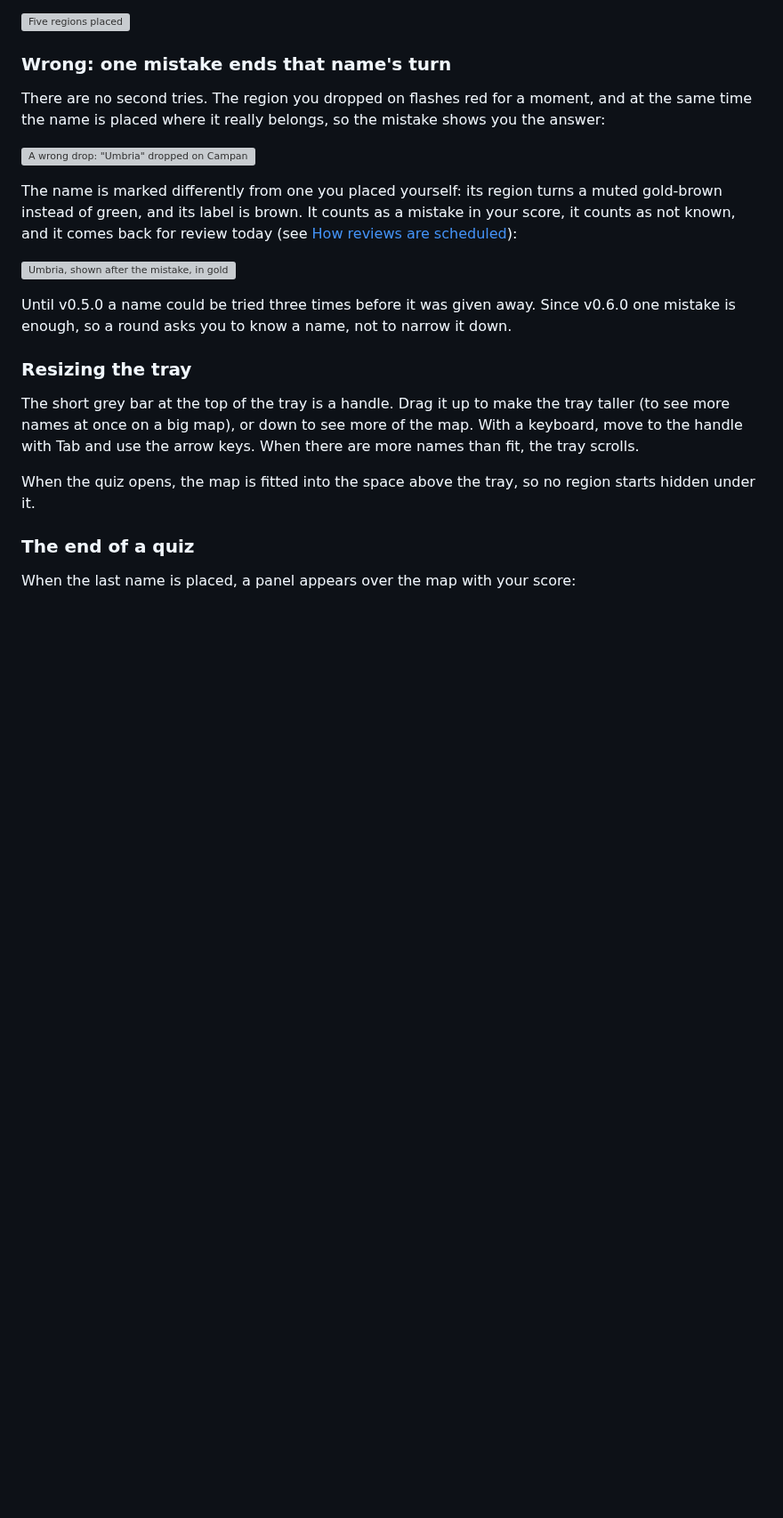
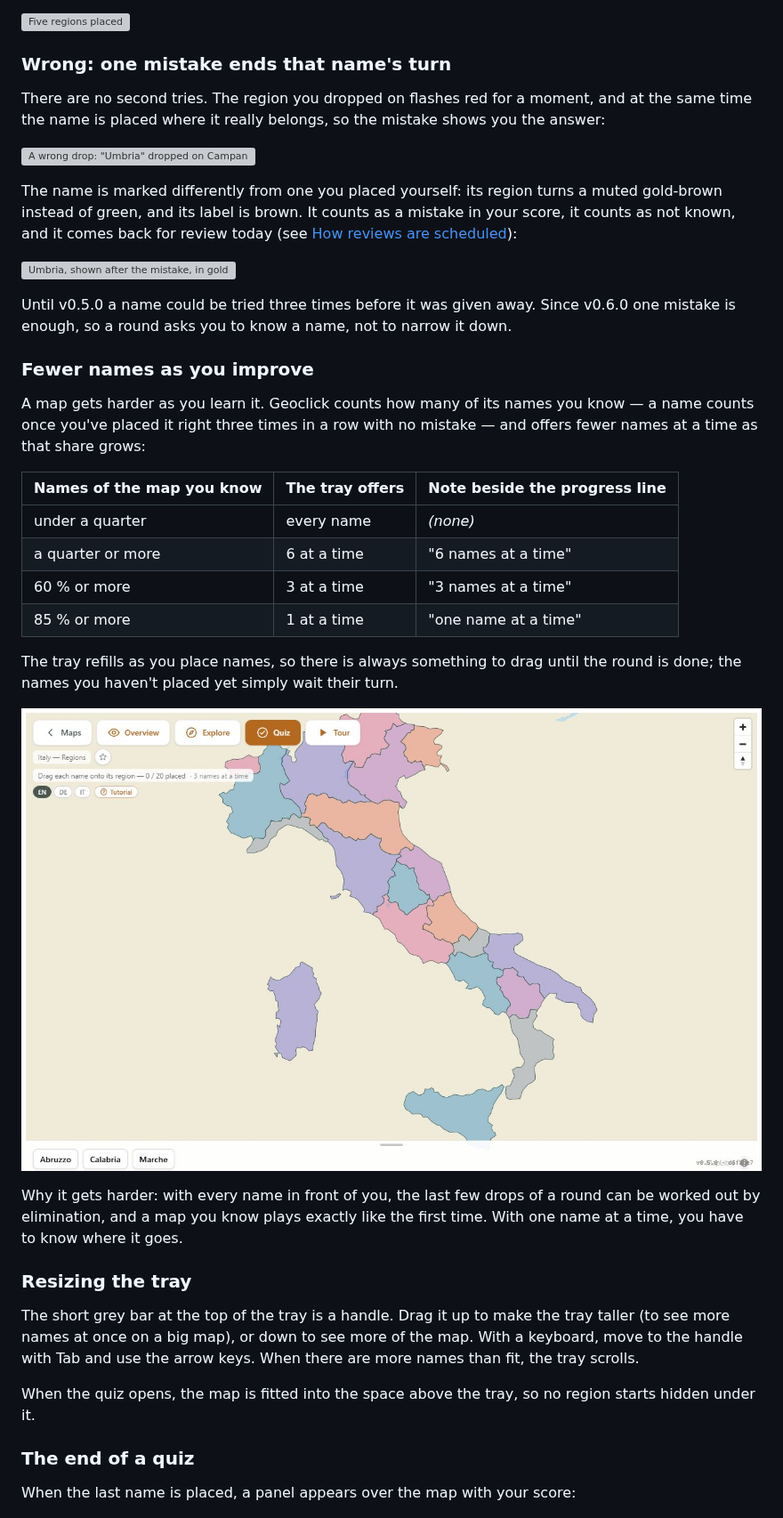
Before and after one commit to diegoami/Geoclick2027, a Markdown page: docs/USER_MANUAL.md, the part around one of its changes. Shown at 89% size. Rendered like a GitHub page; pictures changed too: docs/manual/quiz-hand.jpg (added); blank space fills up the shorter version; grey boxes are pictures that could not be loaded.

```diff
--- a/docs/USER_MANUAL.md
+++ b/docs/USER_MANUAL.md
@@ -352,6 +354,30 @@ back for review today (see
 Until v0.5.0 a name could be tried three times before it was given away.
 Since v0.6.0 one mistake is enough, so a round asks you to know a name,
 not to narrow it down.
+
+### Fewer names as you improve
+
+A map gets harder as you learn it. Geoclick counts how many of its names
+you know — a name counts once you've placed it right three times in a row
+with no mistake — and offers fewer names at a time as that share grows:
+
+| Names of the map you know | The tray offers | Note beside the progress line |
+|---|---|---|
+| under a quarter | every name | *(none)* |
+| a quarter or more | 6 at a time | "6 names at a time" |
+| 60 % or more | 3 at a time | "3 names at a time" |
+| 85 % or more | 1 at a time | "one name at a time" |
+
+The tray refills as you place names, so there is always something to drag
+until the round is done; the names you haven't placed yet simply wait
+their turn.
+
+![A quiz offering three names at a time](manual/quiz-hand.jpg)
+
+Why it gets harder: with every name in front of you, the last few drops of
+a round can be worked out by elimination, and a map you know plays exactly
+like the first time. With one name at a time, you have to know where it
+goes.
 
 ### Resizing the tray
 
```
Also changed, not shown: other parts of docs/USER_MANUAL.md (+5 -3 lines), DECISIONS.md (+22 -0 lines), 5 other files.
